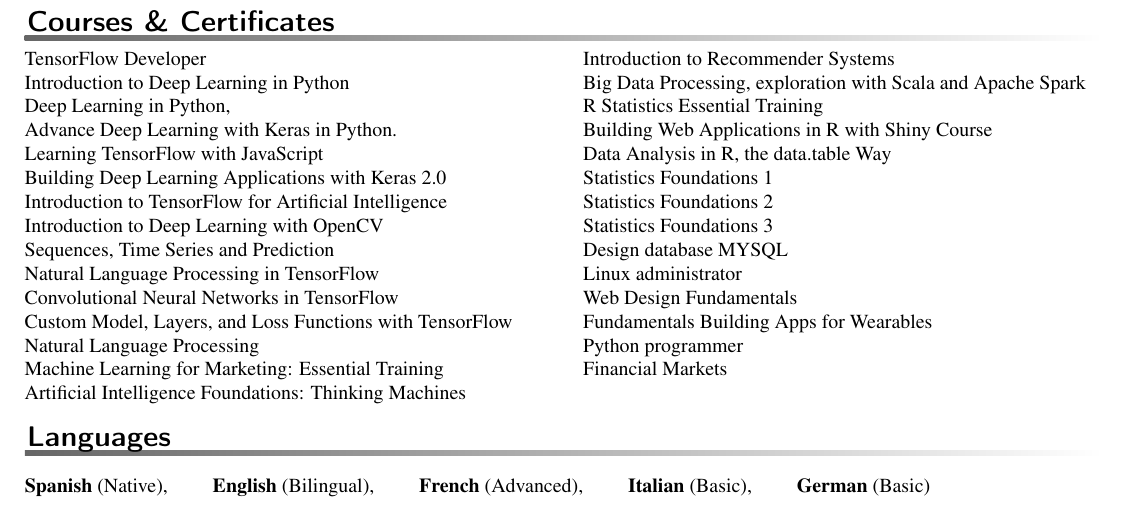
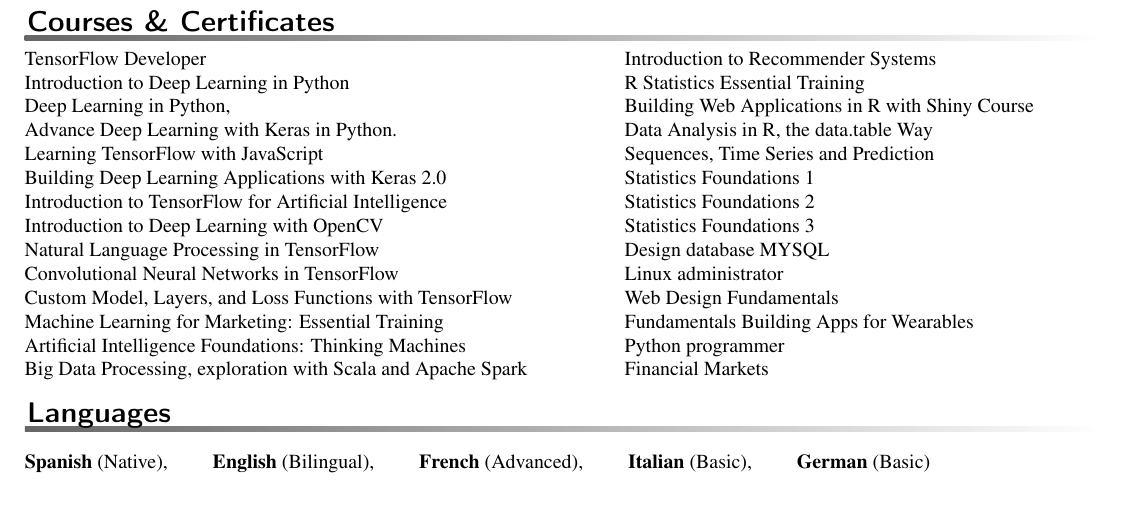
Before and after one commit to YarikMR/cv_latex, a LaTeX CV (core_cv.tex, which reads courses_certificates.tex): part of page 2 of 2, cut so that both start at the same text. Compiled offline with pdfLaTeX.

Commit message:
Update certificates and courses

```diff
--- a/courses_certificates.tex
+++ b/courses_certificates.tex
@@ -1,6 +1,6 @@
 \makerubrichead{Courses \& Certificates}
 
-\begin{tabularx}{\textwidth}{@{}X X@{}}
+\begin{tabularx}{\textwidth}{@{}p{0.52\textwidth} X@{}}
 TensorFlow Developer \par
 Introduction to Deep Learning in Python\par
 Deep Learning in Python,\par
@@ -10,22 +10,23 @@
 Introduction to TensorFlow for Artificial Intelligence\par
 Introduction to Deep Learning with OpenCV\par
 
-Sequences, Time Series and Prediction\par
+
 Natural Language Processing in TensorFlow\par
 Convolutional Neural Networks in TensorFlow\par
 Custom Model, Layers, and Loss Functions with TensorFlow\par
-Natural Language Processing\par
 
 Machine Learning for Marketing: Essential Training\par
 Artificial Intelligence Foundations: Thinking Machines\par
 
+Big Data Processing, exploration with Scala and Apache Spark\par
+
 &  % 2nd column
 Introduction to Recommender Systems\par
-Big Data Processing, exploration with Scala and Apache Spark\par
 
 R Statistics Essential Training\par
 Building Web Applications in R with Shiny Course\par
 Data Analysis in R, the data.table Way\par
+Sequences, Time Series and Prediction\par
 
 Statistics Foundations 1\par
 Statistics Foundations 2\par
```
